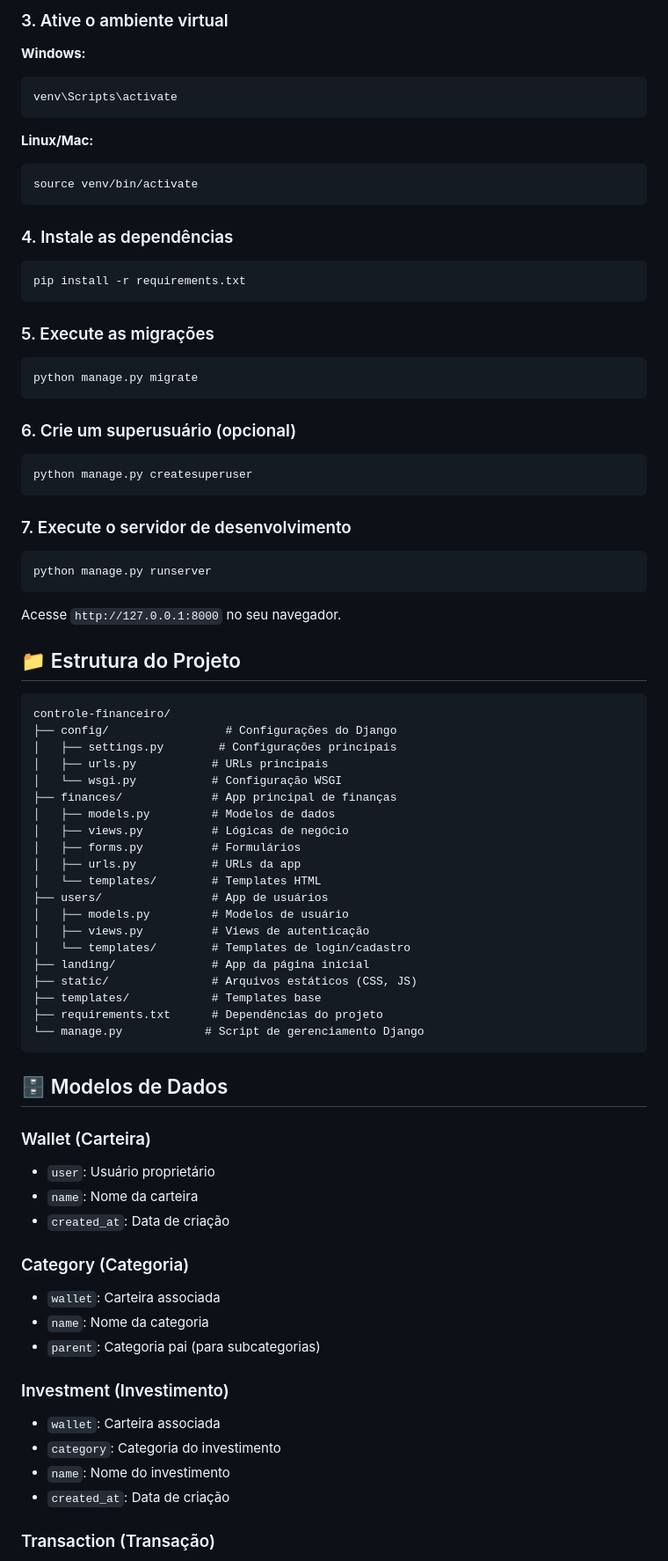
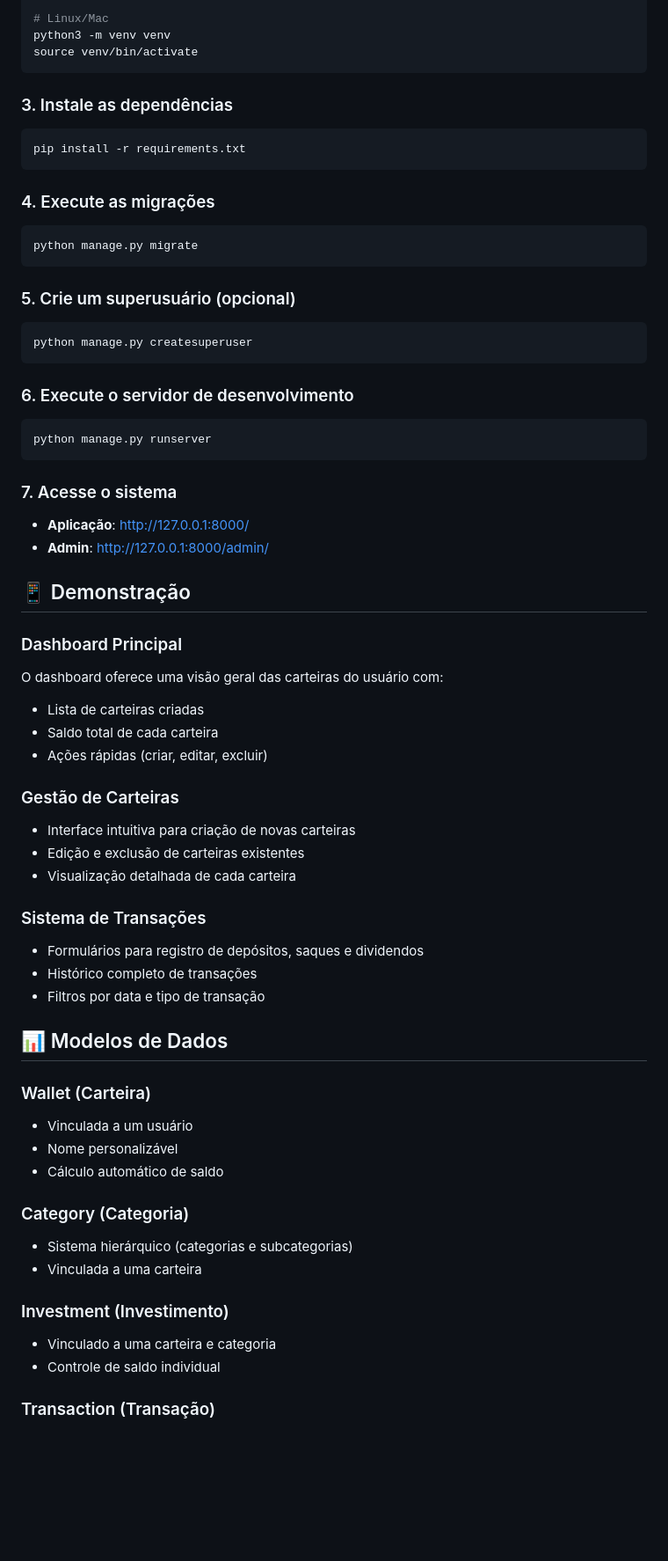
Before and after one commit to FranzoniLeo/financial_control, a Markdown page: README.md, the part around the change printed below. Shown: that part at 88% size. Rendered like a GitHub page; blank space fills up the shorter version.

````diff
--- a/README.md
+++ b/README.md
@@ -59,79 +74,65 @@ python -m venv venv
 
-### 3. Ative o ambiente virtual
-
-**Windows:**
-```bash
-venv\Scripts\activate
-```
-
-**Linux/Mac:**
-```bash
+# Linux/Mac
+python3 -m venv venv
 source venv/bin/activate
 ```
 
-### 4. Instale as dependências
+### 3. Instale as dependências
 ```bash
 pip install -r requirements.txt
 ```
 
-### 5. Execute as migrações
+### 4. Execute as migrações
 ```bash
 python manage.py migrate
 ```
 
-### 6. Crie um superusuário (opcional)
+### 5. Crie um superusuário (opcional)
 ```bash
 python manage.py createsuperuser
 ```
 
-### 7. Execute o servidor de desenvolvimento
+### 6. Execute o servidor de desenvolvimento
 ```bash
 python manage.py runserver
 ```
 
-Acesse `http://127.0.0.1:8000` no seu navegador.
+### 7. Acesse o sistema
+- **Aplicação**: http://127.0.0.1:8000/
+- **Admin**: http://127.0.0.1:8000/admin/
 
-## 📁 Estrutura do Projeto
+## 📱 Demonstração
 
-```
-controle-financeiro/
-├── config/                 # Configurações do Django
-│   ├── settings.py        # Configurações principais
-│   ├── urls.py           # URLs principais
-│   └── wsgi.py           # Configuração WSGI
-├── finances/             # App principal de finanças
-│   ├── models.py         # Modelos de dados
-│   ├── views.py          # Lógicas de negócio
-│   ├── forms.py          # Formulários
-│   ├── urls.py           # URLs da app
-│   └── templates/        # Templates HTML
-├── users/                # App de usuários
-│   ├── models.py         # Modelos de usuário
-│   ├── views.py          # Views de autenticação
-│   └── templates/        # Templates de login/cadastro
-├── landing/              # App da página inicial
-├── static/               # Arquivos estáticos (CSS, JS)
-├── templates/            # Templates base
-├── requirements.txt      # Dependências do projeto
-└── manage.py            # Script de gerenciamento Django
-```
+### Dashboard Principal
+O dashboard oferece uma visão geral das carteiras do usuário com:
+- Lista de carteiras criadas
+- Saldo total de cada carteira
+- Ações rápidas (criar, editar, excluir)
 
-## 🗄️ Modelos de Dados
+### Gestão de Carteiras
+- Interface intuitiva para criação de novas carteiras
+- Edição e exclusão de carteiras existentes
+- Visualização detalhada de cada carteira
+
+### Sistema de Transações
+- Formulários para registro de depósitos, saques e dividendos
+- Histórico completo de transações
+- Filtros por data e tipo de transação
+
+
+## 📊 Modelos de Dados
 
 ### Wallet (Carteira)
-- `user`: Usuário proprietário
-- `name`: Nome da carteira
-- `created_at`: Data de criação
+- Vinculada a um usuário
+- Nome personalizável
+- Cálculo automático de saldo
 
 ### Category (Categoria)
-- `wallet`: Carteira associada
-- `name`: Nome da categoria
-- `parent`: Categoria pai (para subcategorias)
+- Sistema hierárquico (categorias e subcategorias)
+- Vinculada a uma carteira
 
 ### Investment (Investimento)
-- `wallet`: Carteira associada
-- `category`: Categoria do investimento
-- `name`: Nome do investimento
-- `created_at`: Data de criação
+- Vinculado a uma carteira e categoria
+- Controle de saldo individual
 
 ### Transaction (Transação)
````
Also changed, not shown: other parts of README.md (+74 -123 lines).
